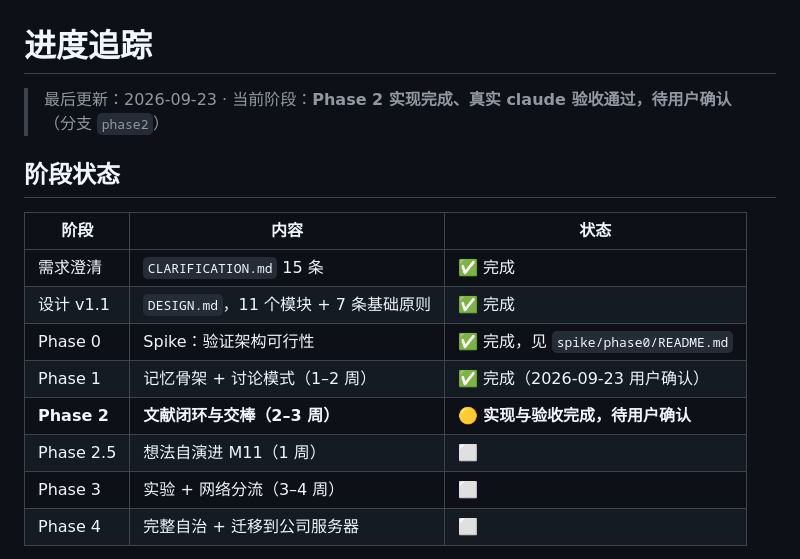
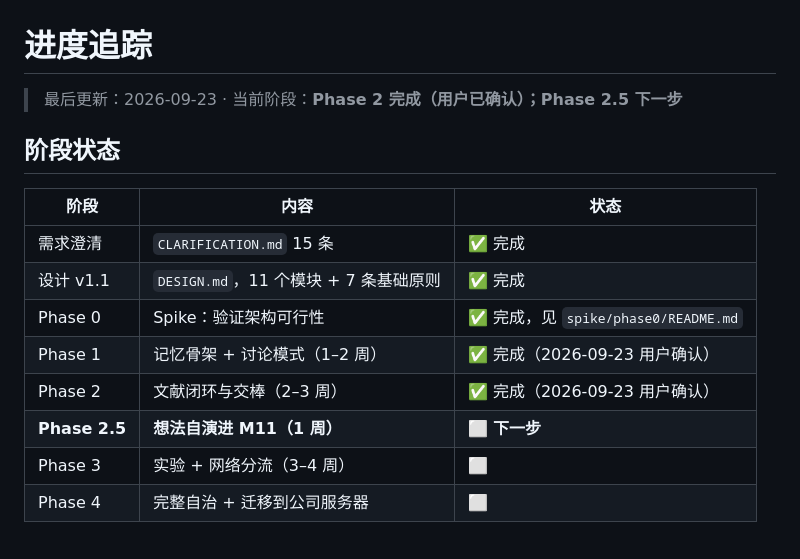
Before and after one commit to Justin0828/AutoResearch, a Markdown page: PROGRESS.md, the part around the change. GitHub-like rendering.

Commit message:
docs: Phase 2 标记完成（用户确认）
Co-Authored-By: Claude Opus 5.5 (1M context) <noreply@anthropic.com>

```diff
--- a/PROGRESS.md
+++ b/PROGRESS.md
@@ -1,6 +1,6 @@
 # 进度追踪
 
-> 最后更新：2026-09-23 · 当前阶段：**Phase 2 实现完成、真实 claude 验收通过，待用户确认**（分支 `phase2`）
+> 最后更新：2026-09-23 · 当前阶段：**Phase 2 完成（用户已确认）；Phase 2.5 下一步**
 
 ## 阶段状态
 
@@ -10,8 +10,8 @@
 | 设计 v1.1 | `DESIGN.md`，11 个模块 + 7 条基础原则 | ✅ 完成 |
 | Phase 0 | Spike：验证架构可行性 | ✅ 完成，见 `spike/phase0/README.md` |
 | Phase 1 | 记忆骨架 + 讨论模式（1–2 周） | ✅ 完成（2026-09-23 用户确认） |
-| **Phase 2** | **文献闭环与交棒（2–3 周）** | 🟡 **实现与验收完成，待用户确认** |
-| Phase 2.5 | 想法自演进 M11（1 周） | ⬜ |
+| Phase 2 | 文献闭环与交棒（2–3 周） | ✅ 完成（2026-09-23 用户确认） |
+| **Phase 2.5** | **想法自演进 M11（1 周）** | ⬜ **下一步** |
 | Phase 3 | 实验 + 网络分流（3–4 周） | ⬜ |
 | Phase 4 | 完整自治 + 迁移到公司服务器 | ⬜ |
 
```
